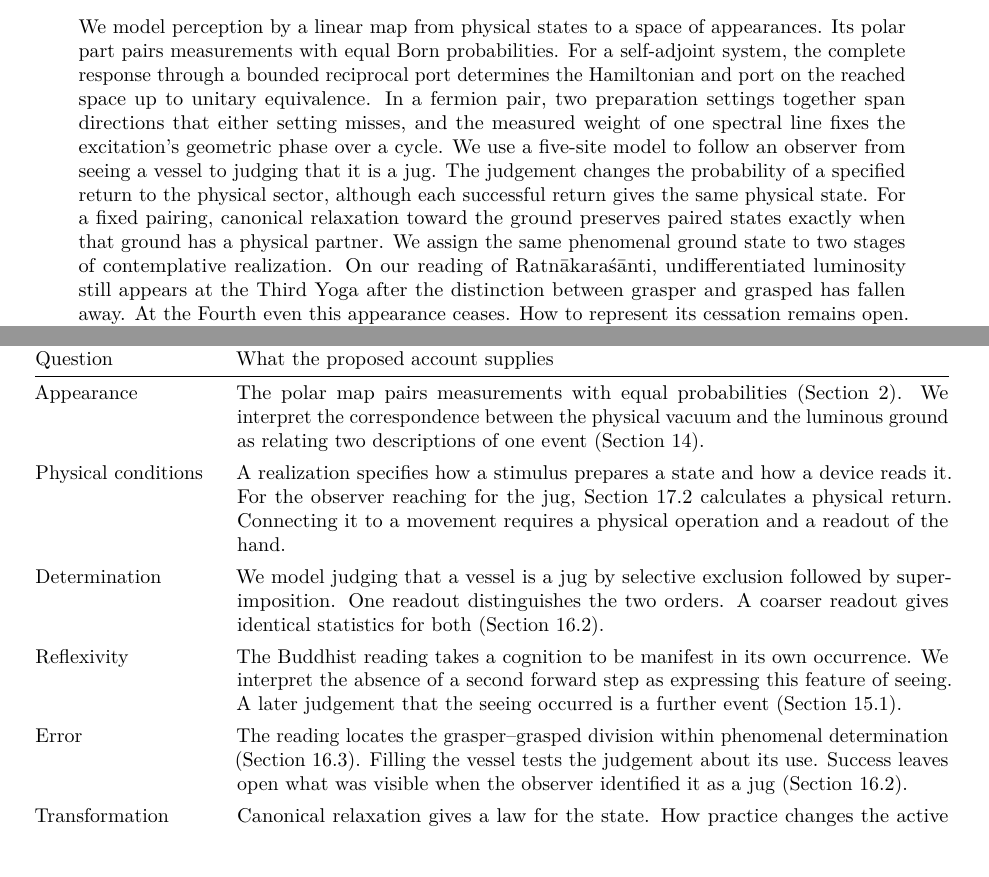
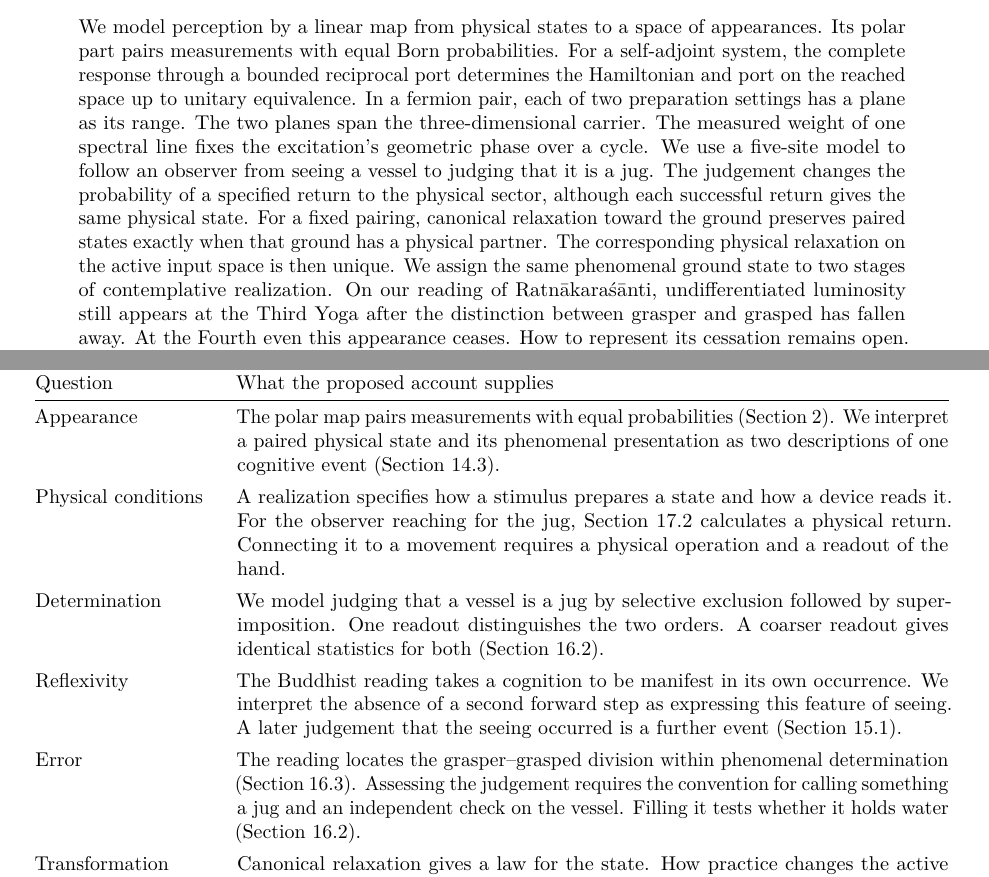
Before and after one commit to AlphaOmega-Institute/AlphaOmega-Theory, a LaTeX paper (manuscripts/consolidated/Universal_Model.tex): two parts of pages 1 and 3 of 93, joined at a grey line, cut so that both start at the same text. Compiled offline with pdfLaTeX.

Commit message:
Clarify the formal overlap of the two Yogas and the scope of the opening examples

```diff
--- a/manuscripts/consolidated/Universal_Model.tex
+++ b/manuscripts/consolidated/Universal_Model.tex
@@ -27,7 +27,7 @@ Working manuscript
 \end{center}
 \begin{abstract}
 \noindent
-We model perception by a linear map from physical states to a space of appearances. Its polar part pairs measurements with equal Born probabilities. For a self-adjoint system, the complete response through a bounded reciprocal port determines the Hamiltonian and port on the reached space up to unitary equivalence. In a fermion pair, two preparation settings together span directions that either setting misses, and the measured weight of one spectral line fixes the excitation's geometric phase over a cycle. We use a five-site model to follow an observer from seeing a vessel to judging that it is a jug. The judgement changes the probability of a specified return to the physical sector, although each successful return gives the same physical state. For a fixed pairing, canonical relaxation toward the ground preserves paired states exactly when that ground has a physical partner. We assign the same phenomenal ground state to two stages of contemplative realization. On our reading of Ratn\=akara\'s\=anti, undifferentiated luminosity still appears at the Third Yoga after the distinction between grasper and grasped has fallen away. At the Fourth even this appearance ceases. How to represent its cessation remains open. The conjecture of asymmetric nonduality says that every physical state has a norm-preserving presentation and that some possible appearance is orthogonal to every admissible physical presentation. Assessing it requires independent grounds for which preparations count.
+We model perception by a linear map from physical states to a space of appearances. Its polar part pairs measurements with equal Born probabilities. For a self-adjoint system, the complete response through a bounded reciprocal port determines the Hamiltonian and port on the reached space up to unitary equivalence. In a fermion pair, each of two preparation settings has a plane as its range. The two planes span the three-dimensional carrier. The measured weight of one spectral line fixes the excitation's geometric phase over a cycle. We use a five-site model to follow an observer from seeing a vessel to judging that it is a jug. The judgement changes the probability of a specified return to the physical sector, although each successful return gives the same physical state. For a fixed pairing, canonical relaxation toward the ground preserves paired states exactly when that ground has a physical partner. The corresponding physical relaxation on the active input space is then unique. We assign the same phenomenal ground state to two stages of contemplative realization. On our reading of Ratn\=akara\'s\=anti, undifferentiated luminosity still appears at the Third Yoga after the distinction between grasper and grasped has fallen away. At the Fourth even this appearance ceases. How to represent its cessation remains open. The conjecture of asymmetric nonduality says that every physical state has a norm-preserving presentation and that some possible appearance is orthogonal to every admissible physical presentation. Assessing it requires independent grounds for which preparations count.
 \end{abstract}
 
 \part{Problem, origin, and program}
@@ -70,11 +70,11 @@ Born probabilities use the positive Hilbert inner product in each sector. The in
 \toprule
 Question & What the proposed account supplies \\
 \midrule
-Appearance & The polar map pairs measurements with equal probabilities (Section~\ref{sec:polar-matched-observables}). We interpret the correspondence between the physical vacuum and the luminous ground as relating two descriptions of one event (Section~\ref{sec:cognitive-ground}). \\[4pt]
+Appearance & The polar map pairs measurements with equal probabilities (Section~\ref{sec:polar-matched-observables}). We interpret a paired physical state and its phenomenal presentation as two descriptions of one cognitive event (Section~\ref{subsec:cognitive-ground-measurement}). \\[4pt]
 Physical conditions & A realization specifies how a stimulus prepares a state and how a device reads it. For the observer reaching for the jug, Section~\ref{subsec:volition-actualization} calculates a physical return. Connecting it to a movement requires a physical operation and a readout of the hand. \\[4pt]
 Determination & We model judging that a vessel is a jug by selective exclusion followed by superimposition. One readout distinguishes the two orders. A coarser readout gives identical statistics for both (Section~\ref{subsec:ordinary-judgement}). \\[4pt]
 Reflexivity & The Buddhist reading takes a cognition to be manifest in its own occurrence. We interpret the absence of a second forward step as expressing this feature of seeing. A later judgement that the seeing occurred is a further event (Section~\ref{subsec:realization-reflexivity}). \\[4pt]
-Error & The reading locates the grasper--grasped division within phenomenal determination (Section~\ref{subsec:ordinary-frame}). Filling the vessel tests the judgement about its use. Success leaves open what was visible when the observer identified it as a jug (Section~\ref{subsec:ordinary-judgement}). \\[4pt]
+Error & The reading locates the grasper--grasped division within phenomenal determination (Section~\ref{subsec:ordinary-frame}). Assessing the judgement requires the convention for calling something a jug and an independent check on the vessel. Filling it tests whether it holds water (Section~\ref{subsec:ordinary-judgement}). \\[4pt]
 Transformation & Canonical relaxation gives a law for the state. How practice changes the active dispositions remains open (Section~\ref{subsec:realization-practice}). The Third and Fourth Yogas share a ground state, and Section~\ref{subsec:realization-yogas} asks what this captures of their difference. \\
 \bottomrule
 \end{tabular}
```
Also changed, not shown: manuscripts/consolidated/Universal_Model.pdf, manuscripts/consolidated/Universal_Model.tex (2 more changed lines).
